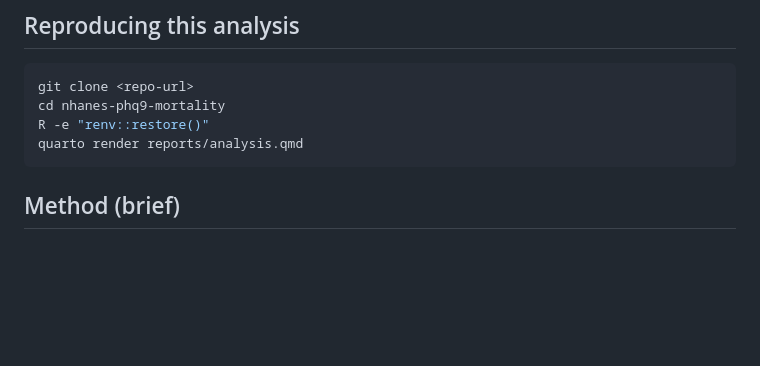
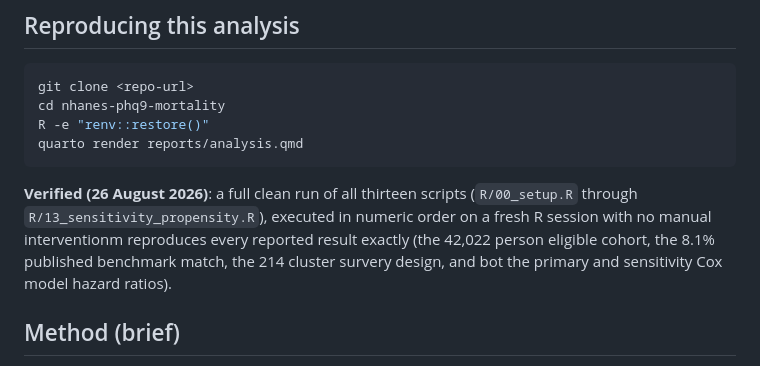
Before and after one commit to kamyabbaris/nhanes-phq9-mortality, a Markdown page: README.md, the part around the change. Rendered like a GitHub page; blank space fills up the shorter version.

Commit message:
Documented verified clean reproducibility run (all 13 scripts, exit 0, results match exactly)

````diff
--- a/README.md
+++ b/README.md
@@ -31,6 +31,7 @@ cd nhanes-phq9-mortality
 R -e "renv::restore()"
 quarto render reports/analysis.qmd
 ```
+**Verified (26 August 2026)**: a full clean run of all thirteen scripts (`R/00_setup.R` through `R/13_sensitivity_propensity.R`), executed in numeric order on a fresh R session with no manual interventionm reproduces every reported result exactly (the 42,022 person eligible cohort, the 8.1% published benchmark match, the 214 cluster survery design, and bot the primary and sensitivity Cox model hazard ratios).
 ## Method (brief)
 - **Survey design**: `svydesign`, combining NHANES cycles with MEC exam weights divided across the number of pooled cycles
 - **Exposure**: PHQ-9 severity category
````
